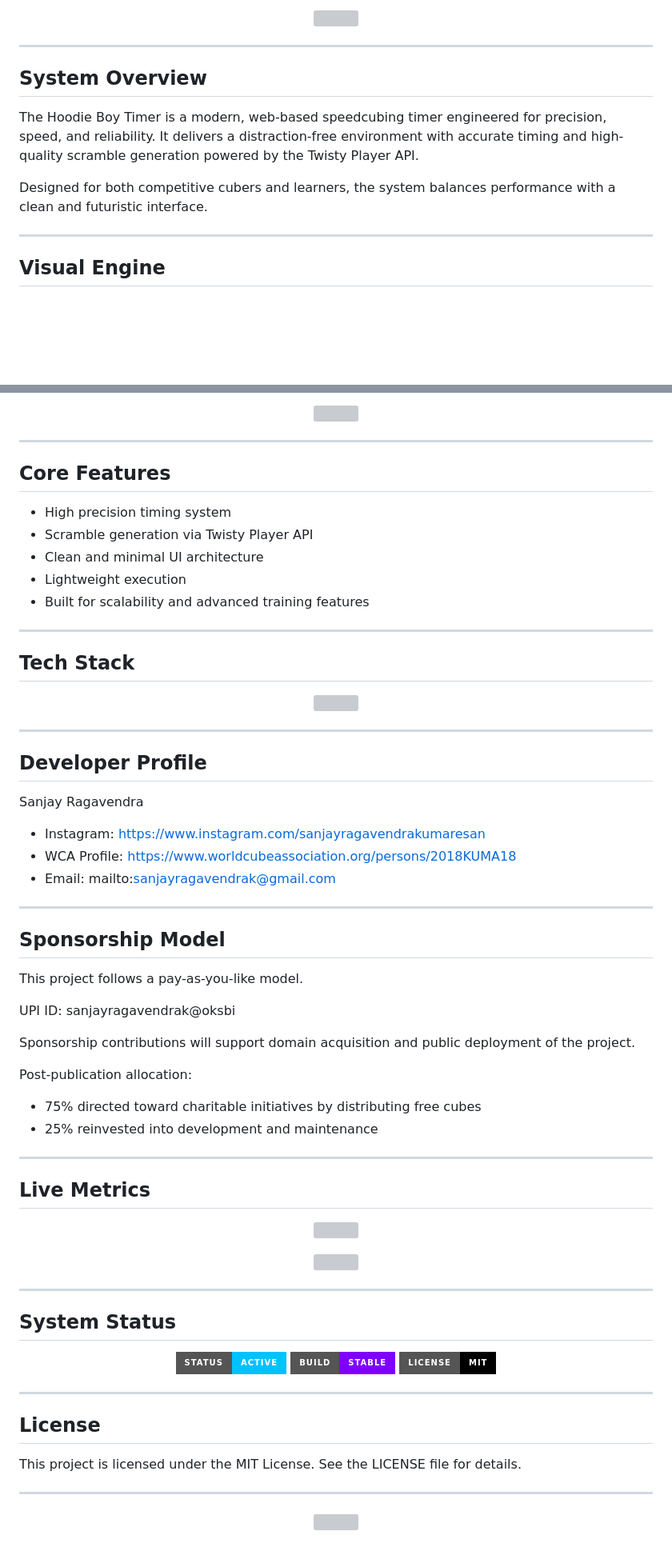
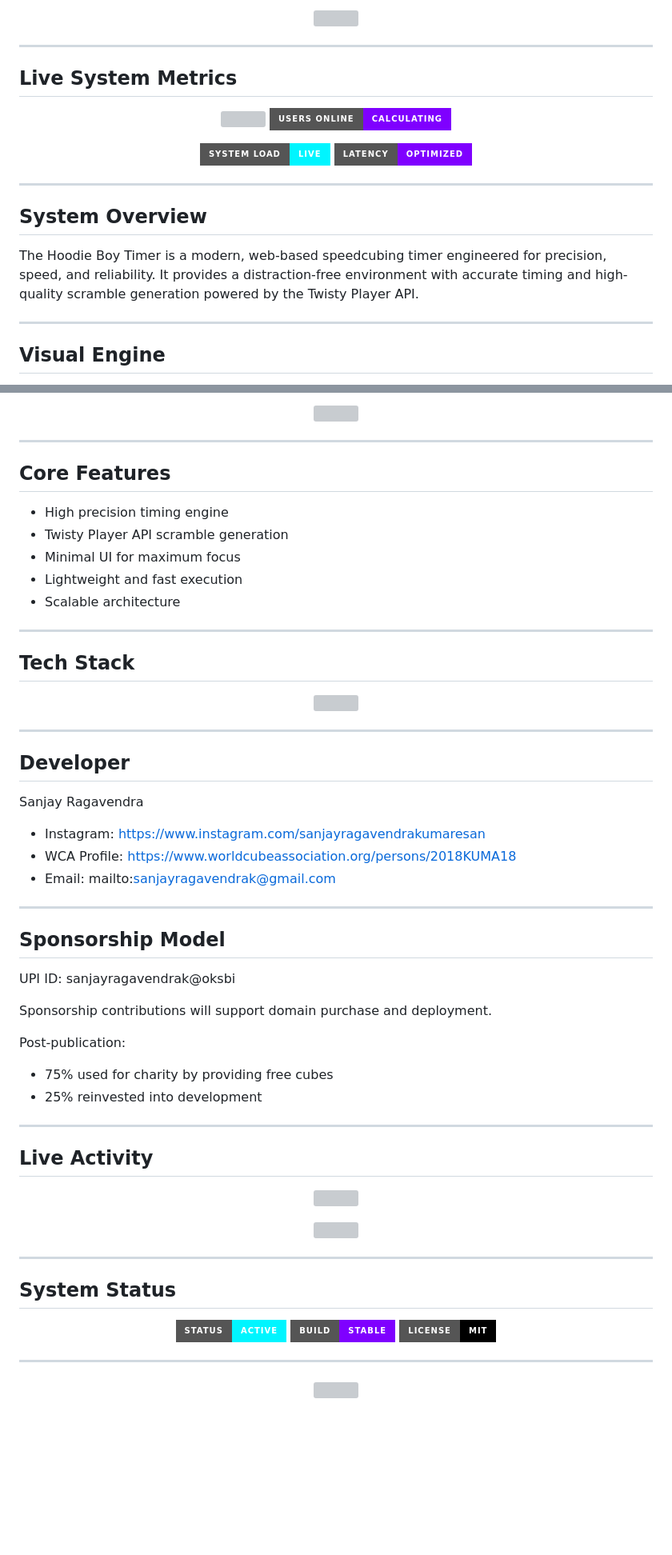
Before and after one commit to sanjayragavendra/The-Hoodieboy-timer, a Markdown page: README.md, 2 parts joined by grey strips. Shown at 80% size. Drawn GitHub-style; badges without logos; blank space fills up the shorter version; grey boxes are pictures that could not be loaded.

```diff
--- a/README.md
+++ b/README.md
@@ -18,11 +18,23 @@
 
 ---
 
+## Live System Metrics
+
+<p align="center">
+  <img src="https://komarev.com/ghpvc/?username=sanjayragavendra&label=Total%20Visitors&color=00F5FF&style=for-the-badge"/>
+  <img src="https://img.shields.io/badge/Users%20Online-Calculating-7F00FF?style=for-the-badge"/>
+</p>
+
+<p align="center">
+  <img src="https://img.shields.io/badge/System%20Load-Live-00F5FF?style=for-the-badge&logo=databricks"/>
+  <img src="https://img.shields.io/badge/Latency-Optimized-7F00FF?style=for-the-badge"/>
+</p>
+
+---
+
 ## System Overview
 
-The Hoodie Boy Timer is a modern, web-based speedcubing timer engineered for precision, speed, and reliability. It delivers a distraction-free environment with accurate timing and high-quality scramble generation powered by the Twisty Player API.
-
-Designed for both competitive cubers and learners, the system balances performance with a clean and futuristic interface.
+The Hoodie Boy Timer is a modern, web-based speedcubing timer engineered for precision, speed, and reliability. It provides a distraction-free environment with accurate timing and high-quality scramble generation powered by the Twisty Player API.
 
 ---
 
@@ -42,11 +54,11 @@ Designed for both competitive cubers and learners, the system balances performan
 
 ## Core Features
 
-* High precision timing system
-* Scramble generation via Twisty Player API
-* Clean and minimal UI architecture
-* Lightweight execution
-* Built for scalability and advanced training features
+* High precision timing engine
+* Twisty Player API scramble generation
+* Minimal UI for maximum focus
+* Lightweight and fast execution
+* Scalable architecture
 
 ---
 
@@ -58,7 +70,7 @@ Designed for both competitive cubers and learners, the system balances performan
 
 ---
 
-## Developer Profile
+## Developer
 
 Sanjay Ragavendra
 
@@ -70,20 +82,18 @@ Sanjay Ragavendra
 
 ## Sponsorship Model
 
-This project follows a pay-as-you-like model.
-
 UPI ID: sanjayragavendrak@oksbi
 
-Sponsorship contributions will support domain acquisition and public deployment of the project.
+Sponsorship contributions will support domain purchase and deployment.
 
-Post-publication allocation:
+Post-publication:
 
-* 75% directed toward charitable initiatives by distributing free cubes
-* 25% reinvested into development and maintenance
+* 75% used for charity by providing free cubes
+* 25% reinvested into development
 
 ---
 
-## Live Metrics
+## Live Activity
 
 <p align="center">
   <img src="https://github-readme-streak-stats.herokuapp.com/?user=sanjayragavendra&theme=tokyonight&hide_border=true"/>
@@ -98,19 +108,13 @@ Post-publication allocation:
 ## System Status
 
 <p align="center">
-  <img src="https://img.shields.io/badge/Status-Active-00C2FF?style=for-the-badge">
+  <img src="https://img.shields.io/badge/Status-Active-00F5FF?style=for-the-badge">
   <img src="https://img.shields.io/badge/Build-Stable-7F00FF?style=for-the-badge">
   <img src="https://img.shields.io/badge/License-MIT-000000?style=for-the-badge">
 </p>
 
 ---
 
-## License
-
-This project is licensed under the MIT License. See the LICENSE file for details.
-
----
-
-<!-- ULTRA FOOTER -->
+<!-- FINAL FUTURISTIC FOOTER -->
 
 <p align="center">
```
Also changed, not shown: other parts of README.md (+8 -8 lines).
